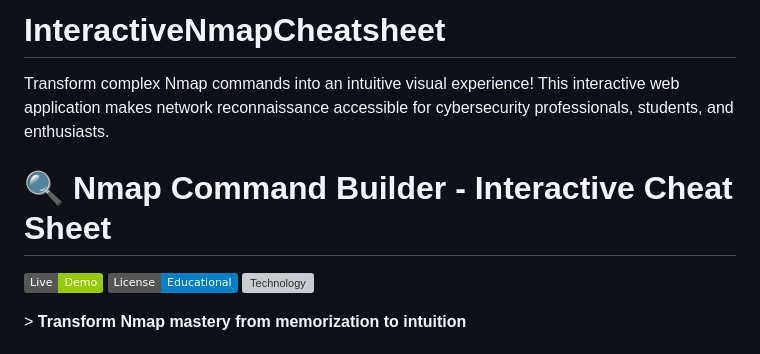
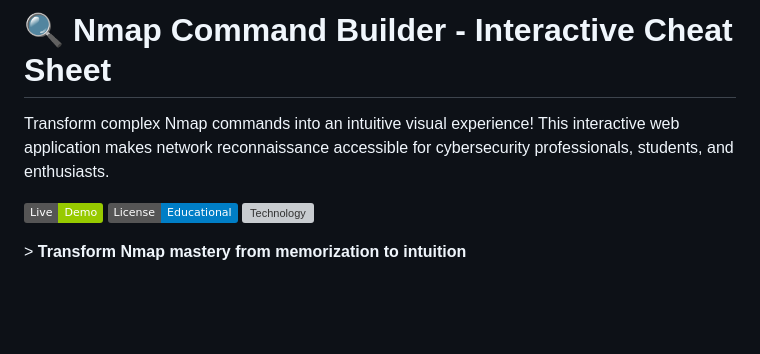
Before and after one commit to cybersissons/InteractiveNmapCheatsheet, a Markdown page: README.md, the part around the change. Rendered like a GitHub page; badges without logos; blank space fills up the shorter version; grey boxes are pictures that could not be loaded.

```diff
--- a/README.md
+++ b/README.md
@@ -1,7 +1,5 @@
-# InteractiveNmapCheatsheet
+# 🔍 Nmap Command Builder - Interactive Cheat Sheet
 Transform complex Nmap commands into an intuitive visual experience! This interactive web application makes network reconnaissance accessible for cybersecurity professionals, students, and enthusiasts.
-
-# 🔍 Nmap Command Builder - Interactive Cheat Sheet
 
 [![GitHub Pages](https://img.shields.io/badge/Live-Demo-green.svg)](YOUR_LIVE_URL)
 [![License](https://img.shields.io/badge/License-Educational-blue.svg)](LICENSE)
```
